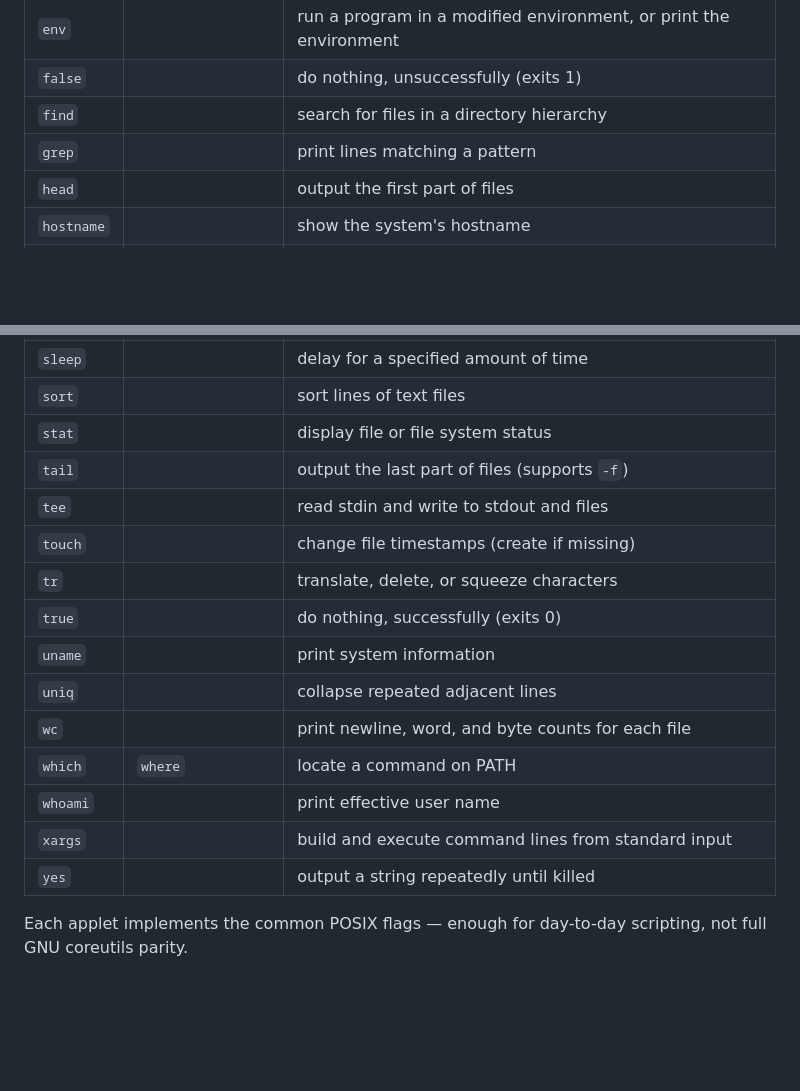
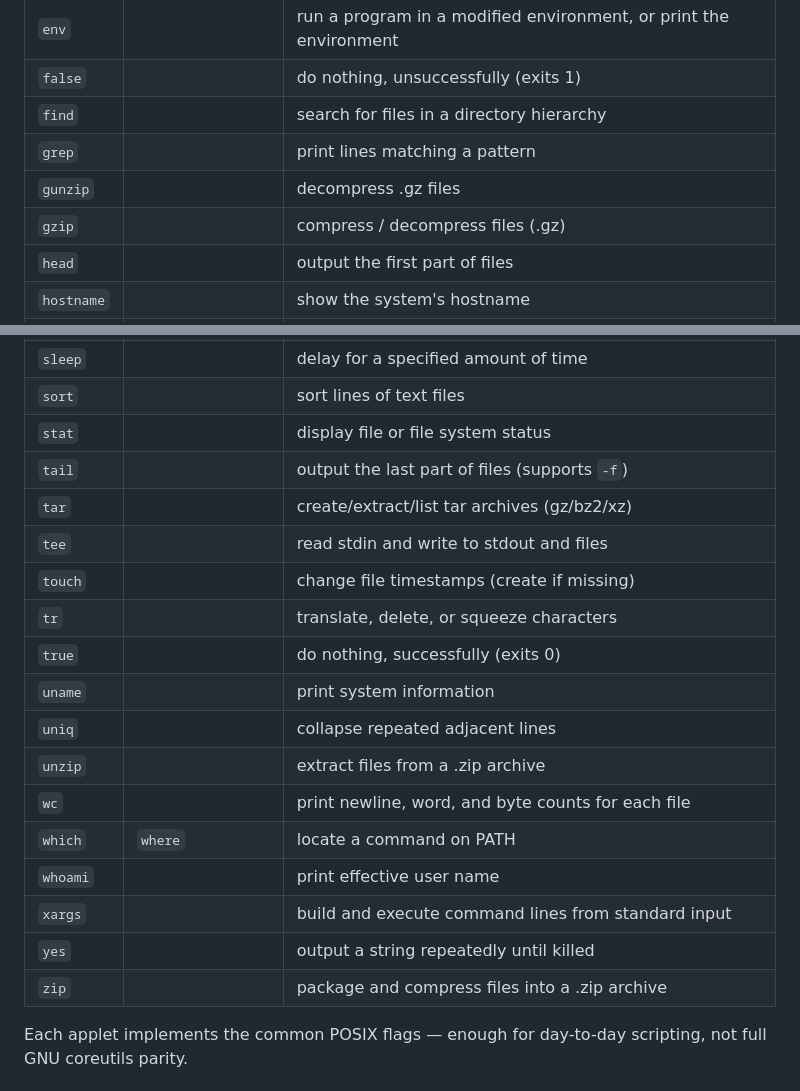
Before and after one commit to Real-Fruit-Snacks/mainsail, a Markdown page: README.md, 2 parts joined by grey strips. Rendered like a GitHub page; blank space fills up the shorter version.

Commit message:
README: add tar, gzip, gunzip, zip, unzip to applet table

```diff
--- a/README.md
+++ b/README.md
@@ -72,6 +72,8 @@ ls -la   # runs the ls applet
 | `false` |                    | do nothing, unsuccessfully (exits 1) |
 | `find`  |                    | search for files in a directory hierarchy |
 | `grep`  |                    | print lines matching a pattern |
+| `gunzip` |                   | decompress .gz files |
+| `gzip`  |                    | compress / decompress files (.gz) |
 | `head`  |                    | output the first part of files |
 | `hostname` |                | show the system's hostname |
 | `ln`    |                    | create hard or symbolic links |
@@ -88,17 +90,20 @@ ls -la   # runs the ls applet
 | `sort`  |                    | sort lines of text files |
 | `stat`  |                    | display file or file system status |
 | `tail`  |                    | output the last part of files (supports `-f`) |
+| `tar`   |                    | create/extract/list tar archives (gz/bz2/xz) |
 | `tee`   |                    | read stdin and write to stdout and files |
 | `touch` |                    | change file timestamps (create if missing) |
 | `tr`    |                    | translate, delete, or squeeze characters |
 | `true`  |                    | do nothing, successfully (exits 0) |
 | `uname` |                    | print system information |
 | `uniq`  |                    | collapse repeated adjacent lines |
+| `unzip` |                    | extract files from a .zip archive |
 | `wc`    |                    | print newline, word, and byte counts for each file |
 | `which` | `where`            | locate a command on PATH |
 | `whoami` |                   | print effective user name |
 | `xargs` |                    | build and execute command lines from standard input |
 | `yes`   |                    | output a string repeatedly until killed |
+| `zip`   |                    | package and compress files into a .zip archive |
 
 Each applet implements the common POSIX flags — enough for day-to-day scripting, not full GNU coreutils parity.
 
```
